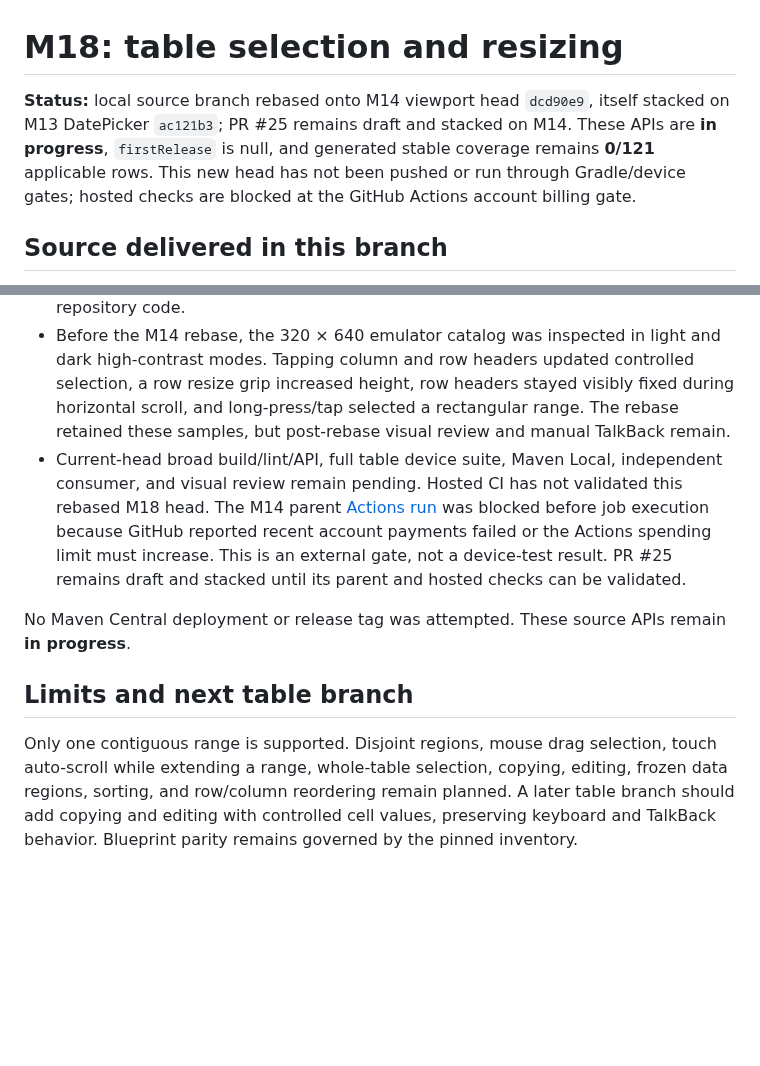
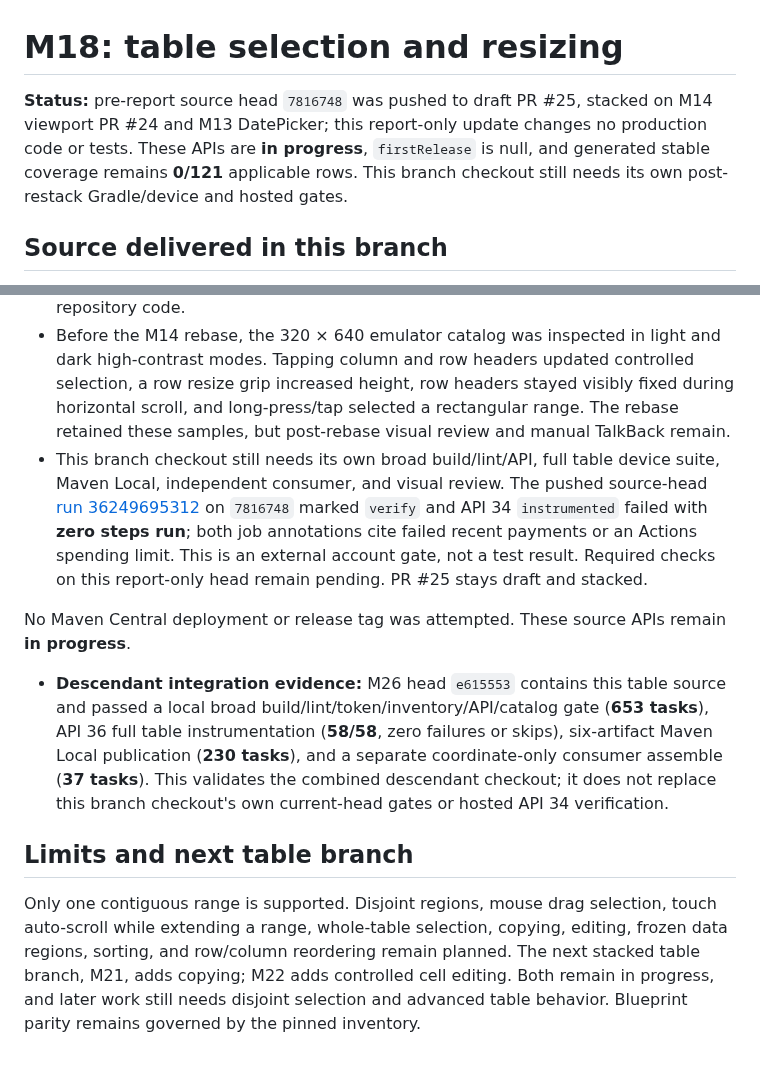
Before and after one commit to joelromanpr/brace-android, a Markdown page: docs/milestones/m18-table-selection-resize.md, 2 parts joined by grey strips. Rendered like a GitHub page; blank space fills up the shorter version.

Commit message:
docs(table): correct M18 pushed and hosted gate record

```diff
--- a/docs/milestones/m18-table-selection-resize.md
+++ b/docs/milestones/m18-table-selection-resize.md
@@ -1,6 +1,6 @@
 # M18: table selection and resizing
 
-**Status:** local source branch rebased onto M14 viewport head `dcd90e9`, itself stacked on M13 DatePicker `ac121b3`; PR #25 remains draft and stacked on M14. These APIs are **in progress**, `firstRelease` is null, and generated stable coverage remains **0/121** applicable rows. This new head has not been pushed or run through Gradle/device gates; hosted checks are blocked at the GitHub Actions account billing gate.
+**Status:** pre-report source head `7816748` was pushed to draft PR #25, stacked on M14 viewport PR #24 and M13 DatePicker; this report-only update changes no production code or tests. These APIs are **in progress**, `firstRelease` is null, and generated stable coverage remains **0/121** applicable rows. This branch checkout still needs its own post-restack Gradle/device and hosted gates.
 
 ## Source delivered in this branch
 
@@ -16,10 +16,12 @@
 - The first post-rebase device run found that the new resize handle lost its Compose test tag and focus action when native label and click semantics were united. The final modifier order places the tag and explicit focus request on the same semantic node; the focused and combined suites passed after that correction.
 - Before this DatePicker-parent rebase, foundation, core, icons, select, datetime, and table published aligned `0.1.0-SNAPSHOT` artifacts to Maven Local (**230 tasks**). The table artifact has an AAR, sources JAR, KDoc JAR, POM, and Gradle metadata. The independent coordinate-only `verification/consumer-smoke` app assembled (**37 tasks**). This machine's temporary Gradle mirror init script is local configuration, not repository code.
 - Before the M14 rebase, the 320 × 640 emulator catalog was inspected in light and dark high-contrast modes. Tapping column and row headers updated controlled selection, a row resize grip increased height, row headers stayed visibly fixed during horizontal scroll, and long-press/tap selected a rectangular range. The rebase retained these samples, but post-rebase visual review and manual TalkBack remain.
-- Current-head broad build/lint/API, full table device suite, Maven Local, independent consumer, and visual review remain pending. Hosted CI has not validated this rebased M18 head. The M14 parent [Actions run](https://github.com/joelromanpr/brace-android/actions/runs/36247229045) was blocked before job execution because GitHub reported recent account payments failed or the Actions spending limit must increase. This is an external gate, not a device-test result. PR #25 remains draft and stacked until its parent and hosted checks can be validated.
+- This branch checkout still needs its own broad build/lint/API, full table device suite, Maven Local, independent consumer, and visual review. The pushed source-head [run 36249695312](https://github.com/joelromanpr/brace-android/actions/runs/36249695312) on `7816748` marked `verify` and API 34 `instrumented` failed with **zero steps run**; both job annotations cite failed recent payments or an Actions spending limit. This is an external account gate, not a test result. Required checks on this report-only head remain pending. PR #25 stays draft and stacked.
 
 No Maven Central deployment or release tag was attempted. These source APIs remain **in progress**.
 
+- **Descendant integration evidence:** M26 head `e615553` contains this table source and passed a local broad build/lint/token/inventory/API/catalog gate (**653 tasks**), API 36 full table instrumentation (**58/58**, zero failures or skips), six-artifact Maven Local publication (**230 tasks**), and a separate coordinate-only consumer assemble (**37 tasks**). This validates the combined descendant checkout; it does not replace this branch checkout's own current-head gates or hosted API 34 verification.
+
 ## Limits and next table branch
 
-Only one contiguous range is supported. Disjoint regions, mouse drag selection, touch auto-scroll while extending a range, whole-table selection, copying, editing, frozen data regions, sorting, and row/column reordering remain planned. A later table branch should add copying and editing with controlled cell values, preserving keyboard and TalkBack behavior. Blueprint parity remains governed by the pinned inventory.
+Only one contiguous range is supported. Disjoint regions, mouse drag selection, touch auto-scroll while extending a range, whole-table selection, copying, editing, frozen data regions, sorting, and row/column reordering remain planned. The next stacked table branch, M21, adds copying; M22 adds controlled cell editing. Both remain in progress, and later work still needs disjoint selection and advanced table behavior. Blueprint parity remains governed by the pinned inventory.
```
